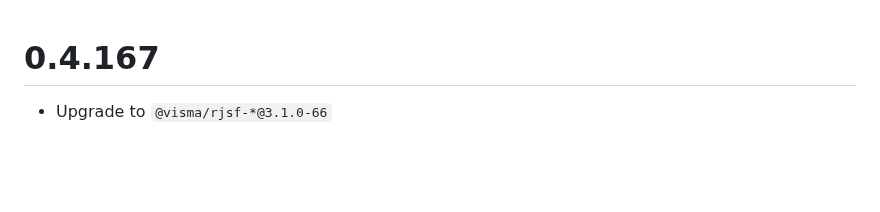
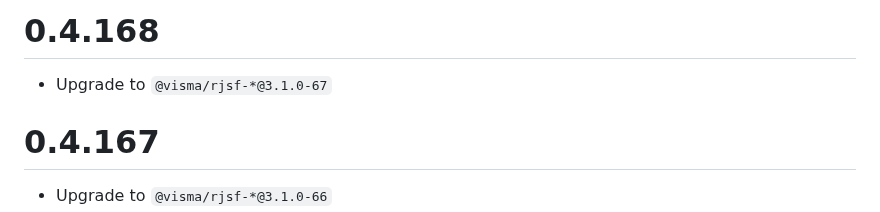
Before and after one commit to Visma-Consulting/formula, a Markdown page: CHANGELOG.md, the part around the change. Rendered like a GitHub page; blank space fills up the shorter version.

Commit message:
Upgrade to @visma/rjsf-*@3.1.0-67

```diff
--- a/CHANGELOG.md
+++ b/CHANGELOG.md
@@ -1,3 +1,7 @@
+# 0.4.168
+
+- Upgrade to `@visma/rjsf-*@3.1.0-67`
+
 # 0.4.167
 
 - Upgrade to `@visma/rjsf-*@3.1.0-66`
```
